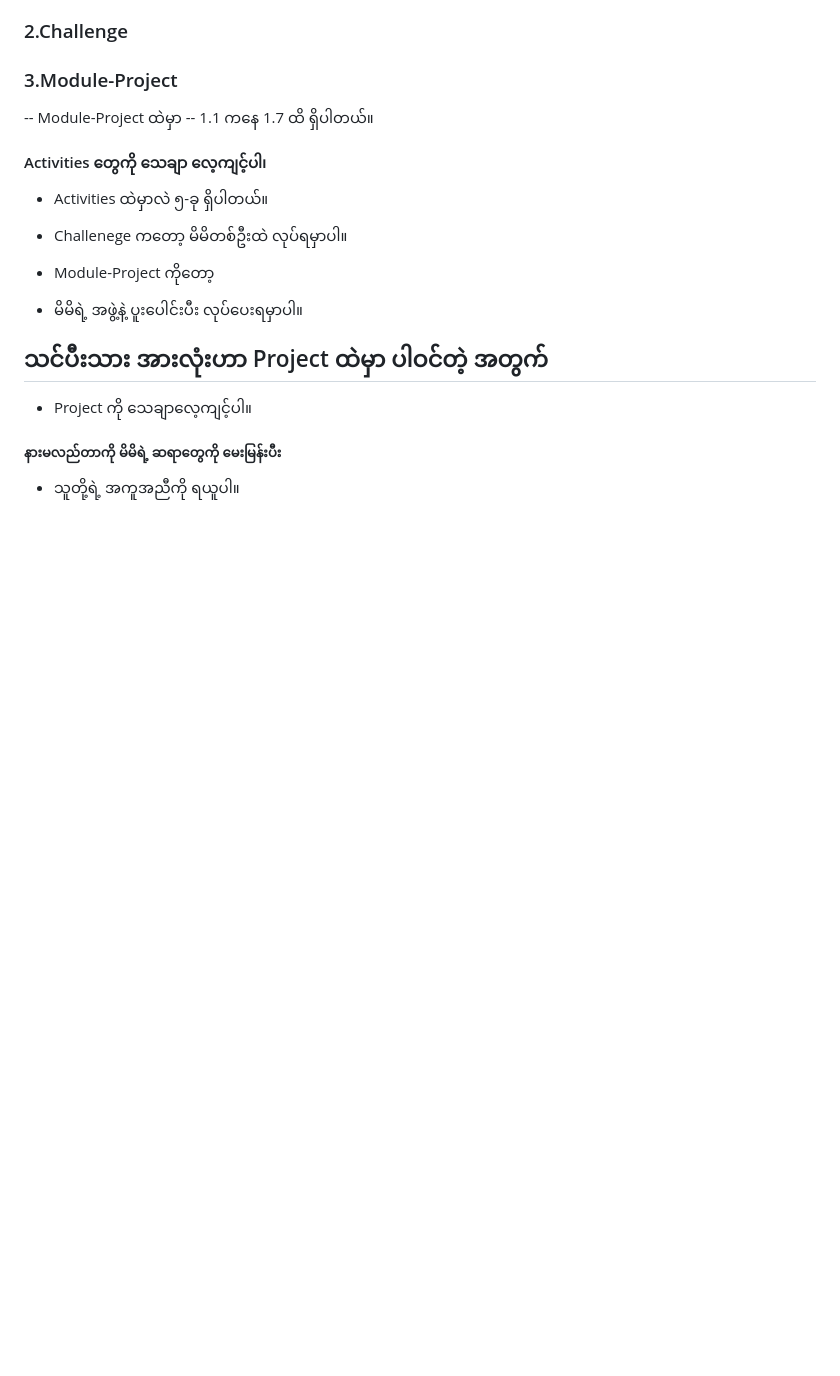
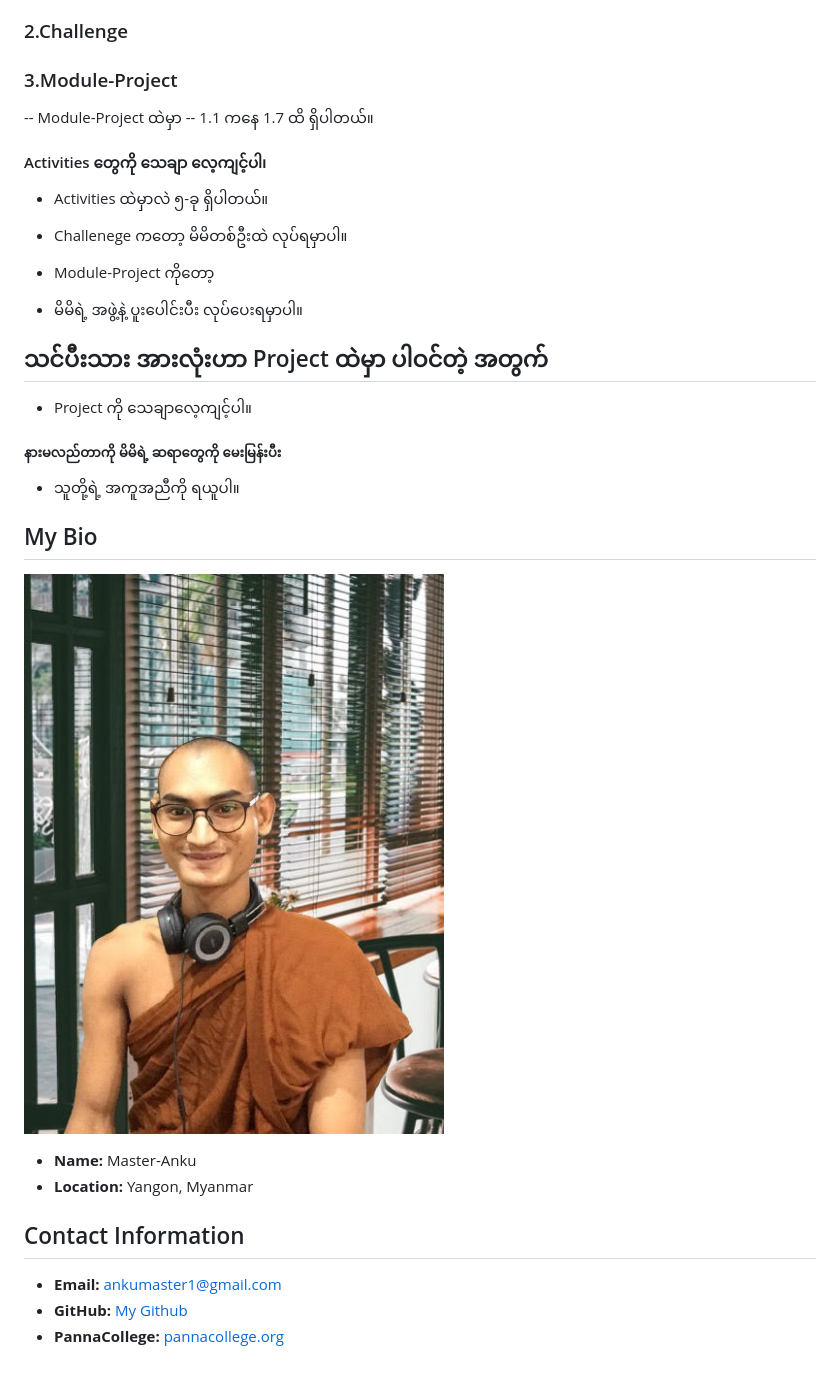
Before and after one commit to Master-Anku/Module-1, a Markdown page: README.md, the part around the change. Rendered like a GitHub page; pictures changed too: mranku.jpg (added); blank space fills up the shorter version.

Commit message:
readme.md file photo and contact

```diff
--- a/README.md
+++ b/README.md
@@ -24,3 +24,17 @@
 
 ##### နားမလည်တာကို မိမိရဲ့ ဆရာတွေကို မေးမြန်းပီး
 * သူတို့ရဲ့ အကူအညီကို ရယူပါ။
+
+## My Bio
+
+![alt text](mranku.jpg)
+
+
+- **Name:** Master-Anku
+- **Location:** Yangon, Myanmar
+
+## Contact Information
+
+- **Email:** [ankumaster1@gmail.com](mailto:https://ankumaster1@gmail.com)
+- **GitHub:** [My Github](https://github.com/Master-Anku/Module-1.git)
+- **PannaCollege:** [pannacollege.org](https://sites.google.com/pannacollege.org/pannacollege/home)
```
